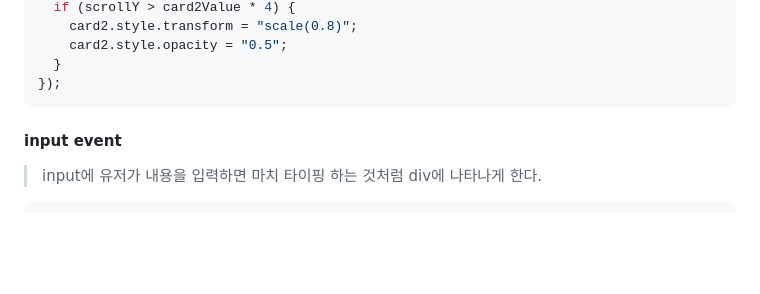
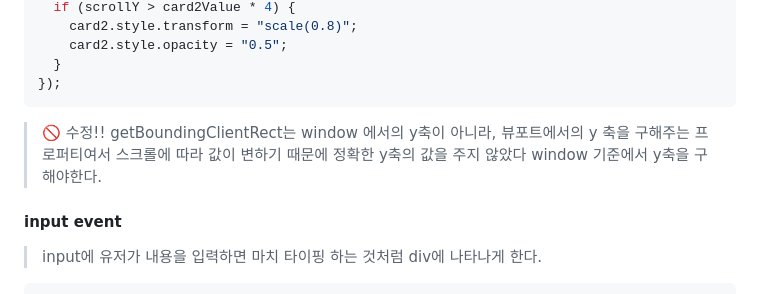
Before and after one commit to future9061/apple-display, a Markdown page: README.md, the part around the change. GitHub-like rendering; blank space fills up the shorter version.

````diff
--- a/README.md
+++ b/README.md
@@ -125,6 +125,10 @@ window.addEventListener("scroll", function () {
   }
 });
 ```
+> 🚫 수정!!
+> getBoundingClientRect는 window 에서의 y축이 아니라, 뷰포트에서의 y 축을 구해주는 프로퍼티여서 스크롤에 따라 값이 변하기 때문에 정확한 y축의 값을 주지 않았다
+> window 기준에서 y축을 구해야한다.
+
 
 #### input event
 
````
